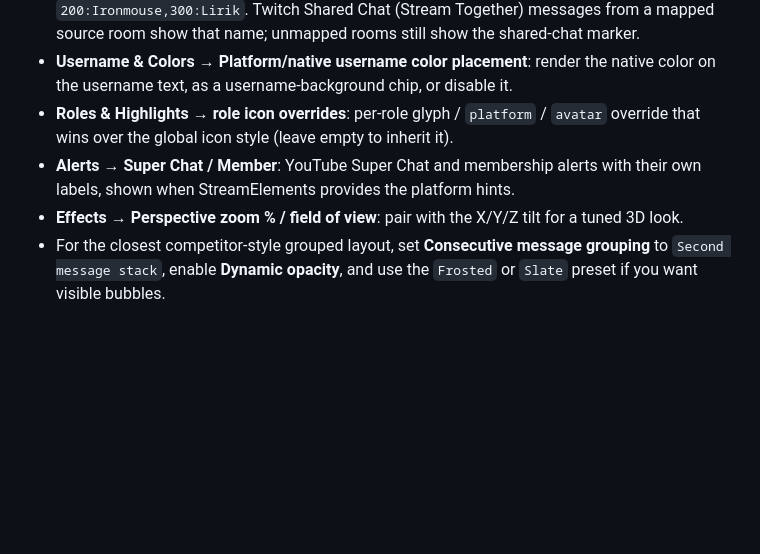
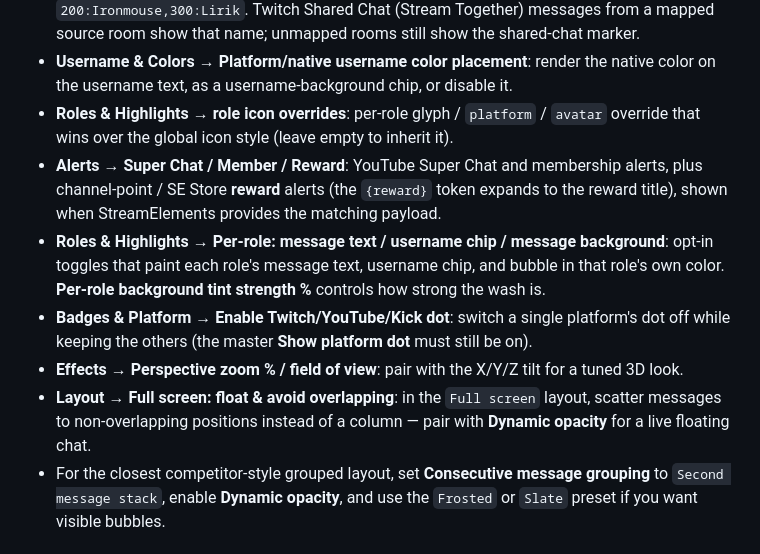
Before and after one commit to ahmetenesdur/streamelements-overlays, a Markdown page: docs/INSTALL.md, the part around the change. Drawn GitHub-style; blank space fills up the shorter version.

```diff
--- a/docs/INSTALL.md
+++ b/docs/INSTALL.md
@@ -55,10 +55,19 @@ Alerts, Sound, Effects, Advanced glass, Multistream**.
   color on the username text, as a username-background chip, or disable it.
 - **Roles & Highlights → role icon overrides**: per-role glyph / `platform` / `avatar`
   override that wins over the global icon style (leave empty to inherit it).
-- **Alerts → Super Chat / Member**: YouTube Super Chat and membership alerts with their own
-  labels, shown when StreamElements provides the platform hints.
+- **Alerts → Super Chat / Member / Reward**: YouTube Super Chat and membership alerts, plus
+  channel-point / SE Store **reward** alerts (the `{reward}` token expands to the reward title),
+  shown when StreamElements provides the matching payload.
+- **Roles & Highlights → Per-role: message text / username chip / message background**: opt-in
+  toggles that paint each role's message text, username chip, and bubble in that role's own
+  color. **Per-role background tint strength %** controls how strong the wash is.
+- **Badges & Platform → Enable Twitch/YouTube/Kick dot**: switch a single platform's dot off
+  while keeping the others (the master **Show platform dot** must still be on).
 - **Effects → Perspective zoom % / field of view**: pair with the X/Y/Z tilt for a tuned
   3D look.
+- **Layout → Full screen: float & avoid overlapping**: in the `Full screen` layout, scatter
+  messages to non-overlapping positions instead of a column — pair with **Dynamic opacity**
+  for a live floating chat.
 - For the closest competitor-style grouped layout, set **Consecutive message grouping** to
   `Second message stack`, enable **Dynamic opacity**, and use the `Frosted` or `Slate`
   preset if you want visible bubbles.
```
Also changed, not shown: README.md (+11 -4 lines).
